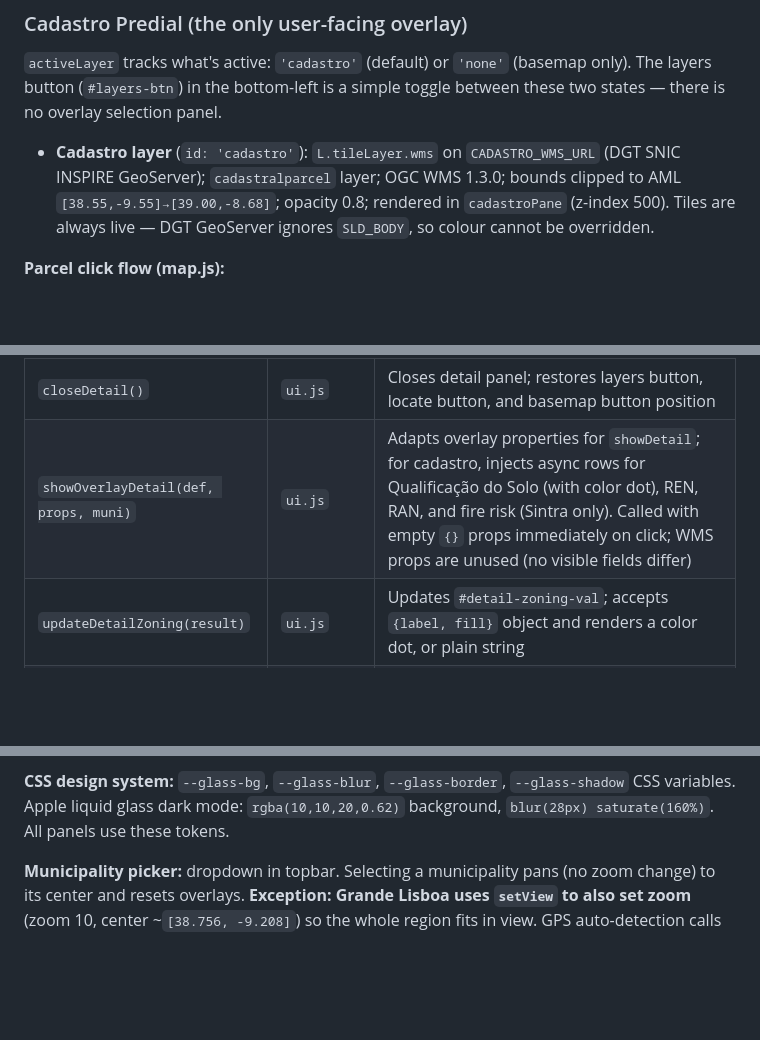
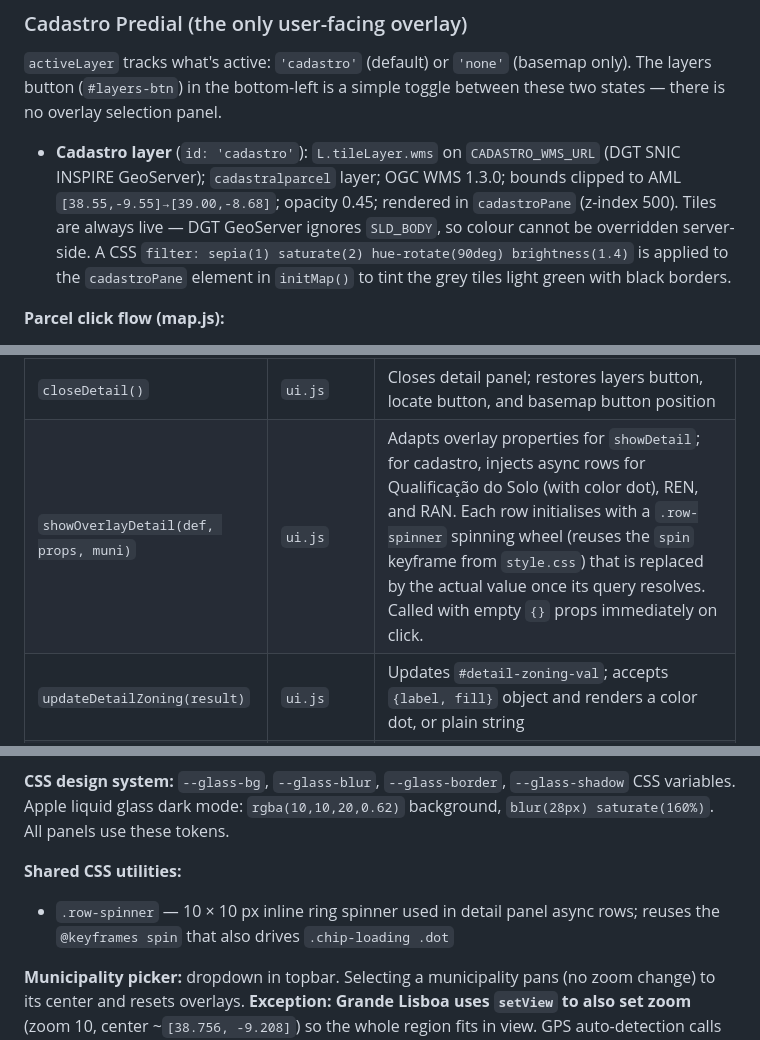
Before and after one commit to tcctr/pdm-map, a Markdown page: CLAUDE.md, 3 parts joined by grey strips. Drawn GitHub-style; blank space fills up the shorter version.

Commit message:
docs: update CLAUDE.md — cadastro filter/opacity, row spinner, known limitations
Co-Authored-By: Claude Sonnet 4.6 <noreply@anthropic.com>

```diff
--- a/CLAUDE.md
+++ b/CLAUDE.md
@@ -221,7 +221,7 @@ Nineteen `L.layerGroup()` instances (urbanLayer + ruralLayer for Sintra, one eac
 
 `activeLayer` tracks what's active: `'cadastro'` (default) or `'none'` (basemap only). The layers button (`#layers-btn`) in the bottom-left is a simple toggle between these two states — there is no overlay selection panel.
 
-- **Cadastro layer** (`id: 'cadastro'`): `L.tileLayer.wms` on `CADASTRO_WMS_URL` (DGT SNIC INSPIRE GeoServer); `cadastralparcel` layer; OGC WMS 1.3.0; bounds clipped to AML `[38.55,-9.55]→[39.00,-8.68]`; opacity 0.8; rendered in `cadastroPane` (z-index 500). Tiles are always live — DGT GeoServer ignores `SLD_BODY`, so colour cannot be overridden.
+- **Cadastro layer** (`id: 'cadastro'`): `L.tileLayer.wms` on `CADASTRO_WMS_URL` (DGT SNIC INSPIRE GeoServer); `cadastralparcel` layer; OGC WMS 1.3.0; bounds clipped to AML `[38.55,-9.55]→[39.00,-8.68]`; opacity 0.45; rendered in `cadastroPane` (z-index 500). Tiles are always live — DGT GeoServer ignores `SLD_BODY`, so colour cannot be overridden server-side. A CSS `filter: sepia(1) saturate(2) hue-rotate(90deg) brightness(1.4)` is applied to the `cadastroPane` element in `initMap()` to tint the grey tiles light green with black borders.
 
 **Parcel click flow (map.js):**
 1. Panel opens **immediately** (before any network response) with loading `…` indicators — no 1–3 s wait. The click guard is `!def` only — panel opens regardless of WMS tile layer load state.
@@ -326,7 +326,7 @@ Failed overlay loads retry automatically via `RETRY_DELAYS = [15000, 30000, 6000
 | `updateSintraChip()` | `ui.js` | Updates Sintra status chip based on load state + zoom |
 | `showDetail(props, colorCfg, codeLabel)` | `ui.js` | Opens detail panel; shifts layers button, locate button, AND basemap button up to stay visible |
 | `closeDetail()` | `ui.js` | Closes detail panel; restores layers button, locate button, and basemap button position |
-| `showOverlayDetail(def, props, muni)` | `ui.js` | Adapts overlay properties for `showDetail`; for cadastro, injects async rows for Qualificação do Solo (with color dot), REN, RAN, and fire risk (Sintra only). Called with empty `{}` props immediately on click; WMS props are unused (no visible fields differ) |
+| `showOverlayDetail(def, props, muni)` | `ui.js` | Adapts overlay properties for `showDetail`; for cadastro, injects async rows for Qualificação do Solo (with color dot), REN, and RAN. Each row initialises with a `.row-spinner` spinning wheel (reuses the `spin` keyframe from `style.css`) that is replaced by the actual value once its query resolves. Called with empty `{}` props immediately on click. |
 | `updateDetailZoning(result)` | `ui.js` | Updates `#detail-zoning-val`; accepts `{label, fill}` object and renders a color dot, or plain string |
 | `updateDetailRow(id, value)` | `ui.js` | Updates `#detail-{id}-val` row; renders "Sim" green / "Não" muted / plain text |
 | `buildOverlayPanel()` | `ui.js` | **No-op** — overlay panel removed; function kept as an exported stub so `selectMunicipality` can still call it safely |
@@ -349,6 +349,9 @@ Failed overlay loads retry automatically via `RETRY_DELAYS = [15000, 30000, 6000
 - **Search bar** (`#search-input`): magnifying glass icon on left; circle-X clear button on right (visible only when input has text)
 
 **CSS design system:** `--glass-bg`, `--glass-blur`, `--glass-border`, `--glass-shadow` CSS variables. Apple liquid glass dark mode: `rgba(10,10,20,0.62)` background, `blur(28px) saturate(160%)`. All panels use these tokens.
+
+**Shared CSS utilities:**
+- `.row-spinner` — 10 × 10 px inline ring spinner used in detail panel async rows; reuses the `@keyframes spin` that also drives `.chip-loading .dot`
 
 **Municipality picker:** dropdown in topbar. Selecting a municipality pans (no zoom change) to its center and resets overlays. **Exception: Grande Lisboa uses `setView` to also set zoom** (zoom 10, center ~`[38.756, -9.208]`) so the whole region fits in view. GPS auto-detection calls `selectMunicipality()` without panning and never selects Grande Lisboa. Centers/zooms in `MUNICIPALITIES` array.
 
```
Also changed, not shown: other parts of CLAUDE.md (+1 -1 lines).
